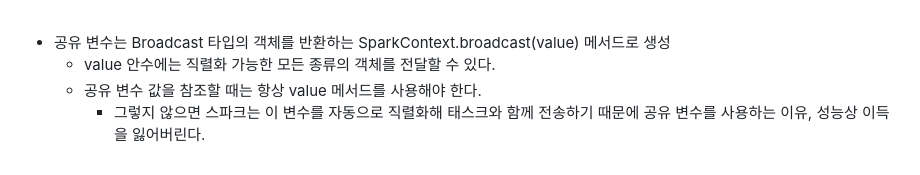
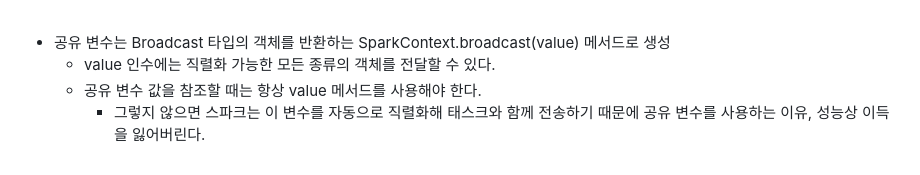
Before and after one commit to cyless-hj/TIL, a Markdown page: Data Engineering/Spark/RDD Dependency.md, the part around the change. Drawn GitHub-style.

```diff
--- a/Data Engineering/Spark/RDD Dependency.md
+++ b/Data Engineering/Spark/RDD Dependency.md
@@ -65,6 +65,6 @@
 <br>
 
 - 공유 변수는 Broadcast 타입의 객체를 반환하는 SparkContext.broadcast(value) 메서드로 생성
-    - value 안수에는 직렬화 가능한 모든 종류의 객체를 전달할 수 있다.
+    - value 인수에는 직렬화 가능한 모든 종류의 객체를 전달할 수 있다.
     - 공유 변수 값을 참조할 때는 항상 value 메서드를 사용해야 한다.
         - 그렇지 않으면 스파크는 이 변수를 자동으로 직렬화해 태스크와 함께 전송하기 때문에 공유 변수를 사용하는 이유, 성능상 이득을 잃어버린다.
```
